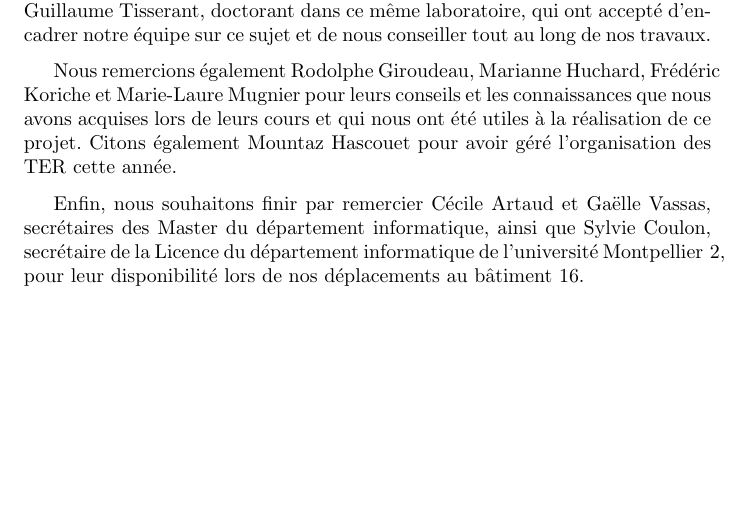
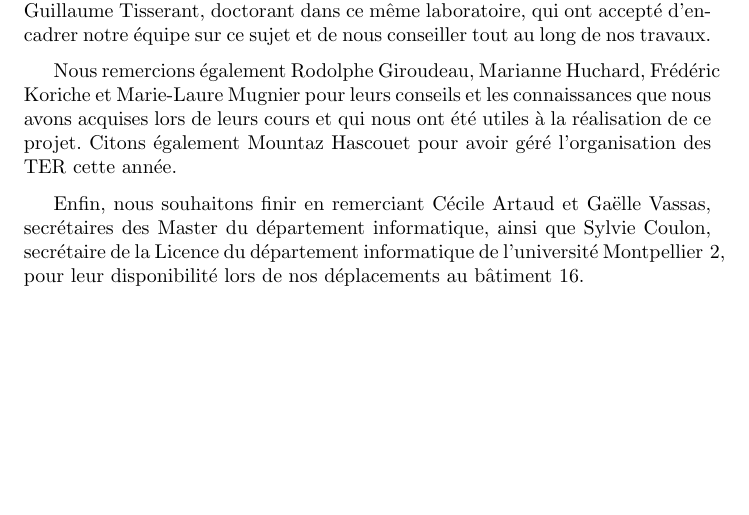
Before and after one commit to cogitoTeam/IA_a_cognitive_approach, a LaTeX thesis (Docs/Latex/rapport_final/rapport_final_ac.tex, which reads Docs/Latex/rapport_final/merci.tex): part of page 5 of 65, cut so that both start at the same text. Compiled offline with pdfLaTeX; a LaTeX package or settings file that is missing is left out.

Commit message:
little modif

```diff
--- a/Docs/Latex/rapport_final/merci.tex
+++ b/Docs/Latex/rapport_final/merci.tex
@@ -6,6 +6,6 @@ Nous tenons tout d'abord à remercier \mbox{Violaine} \mbox{Prince}, Professeur
 
 Nous remercions également \mbox{Rodolphe} \mbox{Giroudeau}, \mbox{Marianne} \mbox{Huchard}, \mbox{Frédéric} \mbox{Koriche} et \mbox{Marie-Laure} \mbox{Mugnier} pour leurs conseils et les connaissances que nous avons acquises lors de leurs cours et qui nous ont été utiles à la réalisation de ce projet. Citons également \mbox{Mountaz} \mbox{Hascouet} pour avoir géré l'organisation des TER cette année.
 
-Enfin, nous souhaitons finir par remercier \mbox{Cécile} \mbox{Artaud} et \mbox{Gaëlle} \mbox{Vassas}, secrétaires des Master du département informatique, ainsi que \mbox{Sylvie} \mbox{Coulon}, secrétaire de la Licence du département informatique de l'université \mbox{Montpellier~2}, pour leur disponibilité lors de nos déplacements au bâtiment 16.
+Enfin, nous souhaitons finir en remerciant \mbox{Cécile} \mbox{Artaud} et \mbox{Gaëlle} \mbox{Vassas}, secrétaires des Master du département informatique, ainsi que \mbox{Sylvie} \mbox{Coulon}, secrétaire de la Licence du département informatique de l'université \mbox{Montpellier~2}, pour leur disponibilité lors de nos déplacements au bâtiment 16.
 
 \vspace*{\stretch{3}}
```
Also changed, not shown: Docs/Latex/rapport_final/rapport_final_ac.tex (+1 -0 lines).
